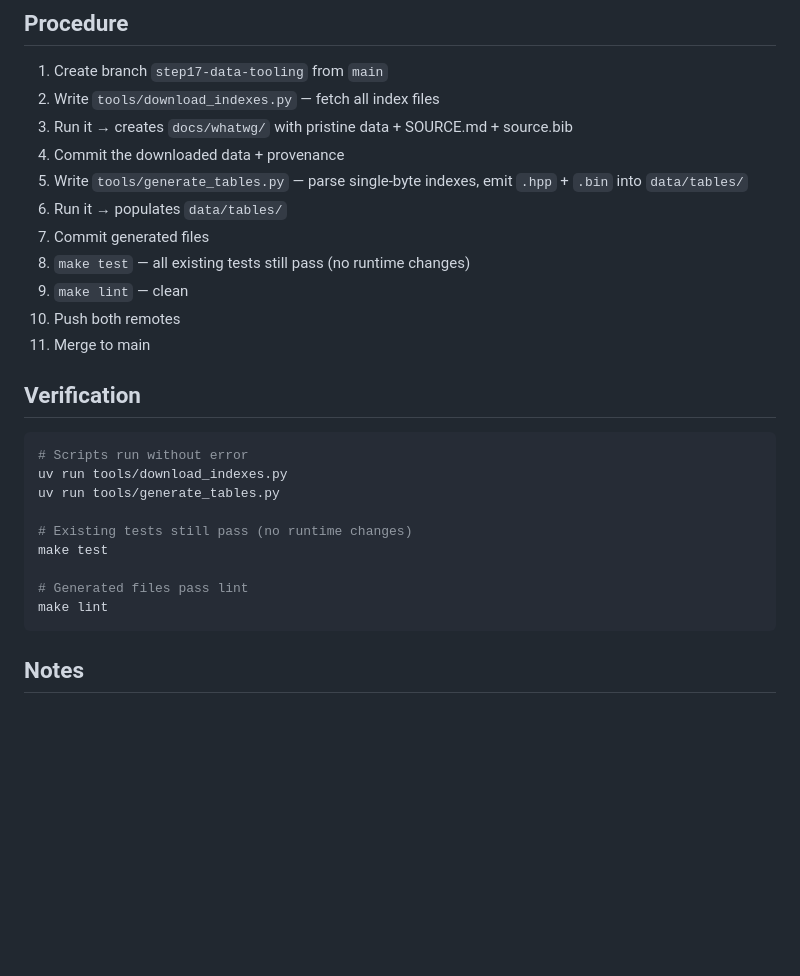
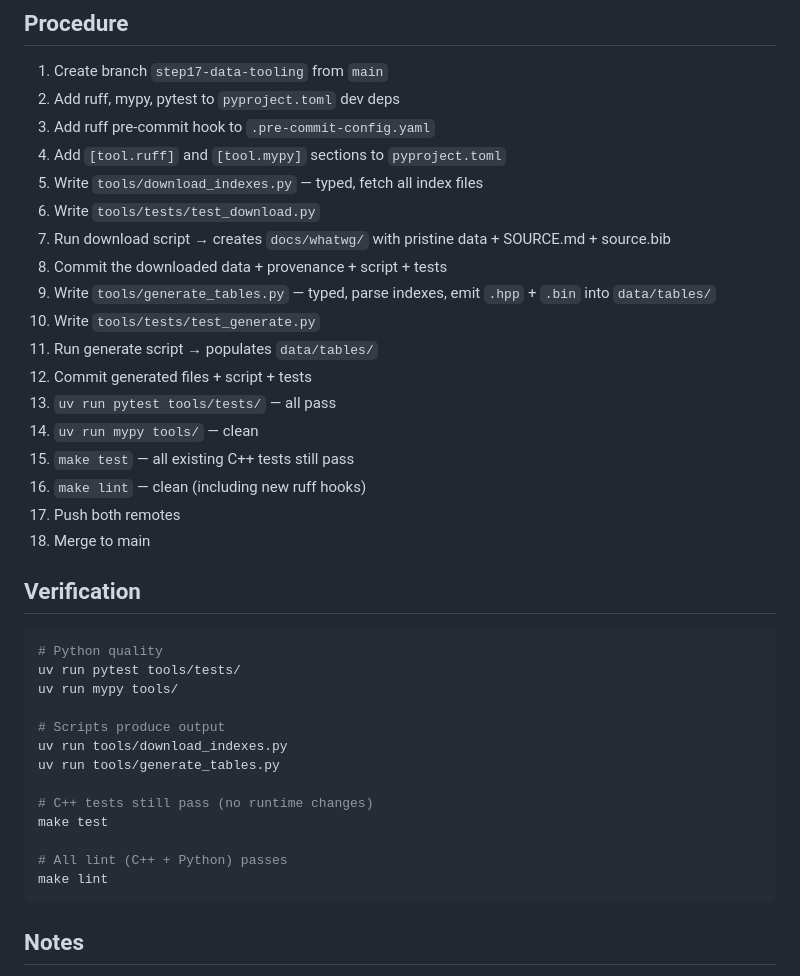
Before and after one commit to steve-downey/transcode, a Markdown page: docs/plans/step17-iso-8859-tables.md, the part around one of its changes. GitHub-like rendering; blank space fills up the shorter version.

````diff
--- a/docs/plans/step17-iso-8859-tables.md
+++ b/docs/plans/step17-iso-8859-tables.md
@@ -176,30 +231,41 @@ inline constexpr char32_t iso_8859_2[128] = { /* ... */ };
 ## Procedure
 
 1. Create branch `step17-data-tooling` from `main`
-2. Write `tools/download_indexes.py` — fetch all index files
-3. Run it → creates `docs/whatwg/` with pristine data +
+2. Add ruff, mypy, pytest to `pyproject.toml` dev deps
+3. Add ruff pre-commit hook to `.pre-commit-config.yaml`
+4. Add `[tool.ruff]` and `[tool.mypy]` sections to `pyproject.toml`
+5. Write `tools/download_indexes.py` — typed, fetch all index files
+6. Write `tools/tests/test_download.py`
+7. Run download script → creates `docs/whatwg/` with pristine data +
    SOURCE.md + source.bib
-4. Commit the downloaded data + provenance
-5. Write `tools/generate_tables.py` — parse single-byte indexes,
-   emit `.hpp` + `.bin` into `data/tables/`
-6. Run it → populates `data/tables/`
-7. Commit generated files
-8. `make test` — all existing tests still pass (no runtime changes)
-9. `make lint` — clean
-10. Push both remotes
-11. Merge to main
+8. Commit the downloaded data + provenance + script + tests
+9. Write `tools/generate_tables.py` — typed, parse indexes, emit
+   `.hpp` + `.bin` into `data/tables/`
+10. Write `tools/tests/test_generate.py`
+11. Run generate script → populates `data/tables/`
+12. Commit generated files + script + tests
+13. `uv run pytest tools/tests/` — all pass
+14. `uv run mypy tools/` — clean
+15. `make test` — all existing C++ tests still pass
+16. `make lint` — clean (including new ruff hooks)
+17. Push both remotes
+18. Merge to main
 
 ## Verification
 
 ```bash
-# Scripts run without error
+# Python quality
+uv run pytest tools/tests/
+uv run mypy tools/
+
+# Scripts produce output
 uv run tools/download_indexes.py
 uv run tools/generate_tables.py
 
-# Existing tests still pass (no runtime changes)
+# C++ tests still pass (no runtime changes)
 make test
 
-# Generated files pass lint
+# All lint (C++ + Python) passes
 make lint
 ```
 
````
Also changed, not shown: other parts of docs/plans/step17-iso-8859-tables.md (+60 -5 lines), docs/plans/phase2-checklist.md (+9 -5 lines), handoff-next.md (+60 -21 lines).
